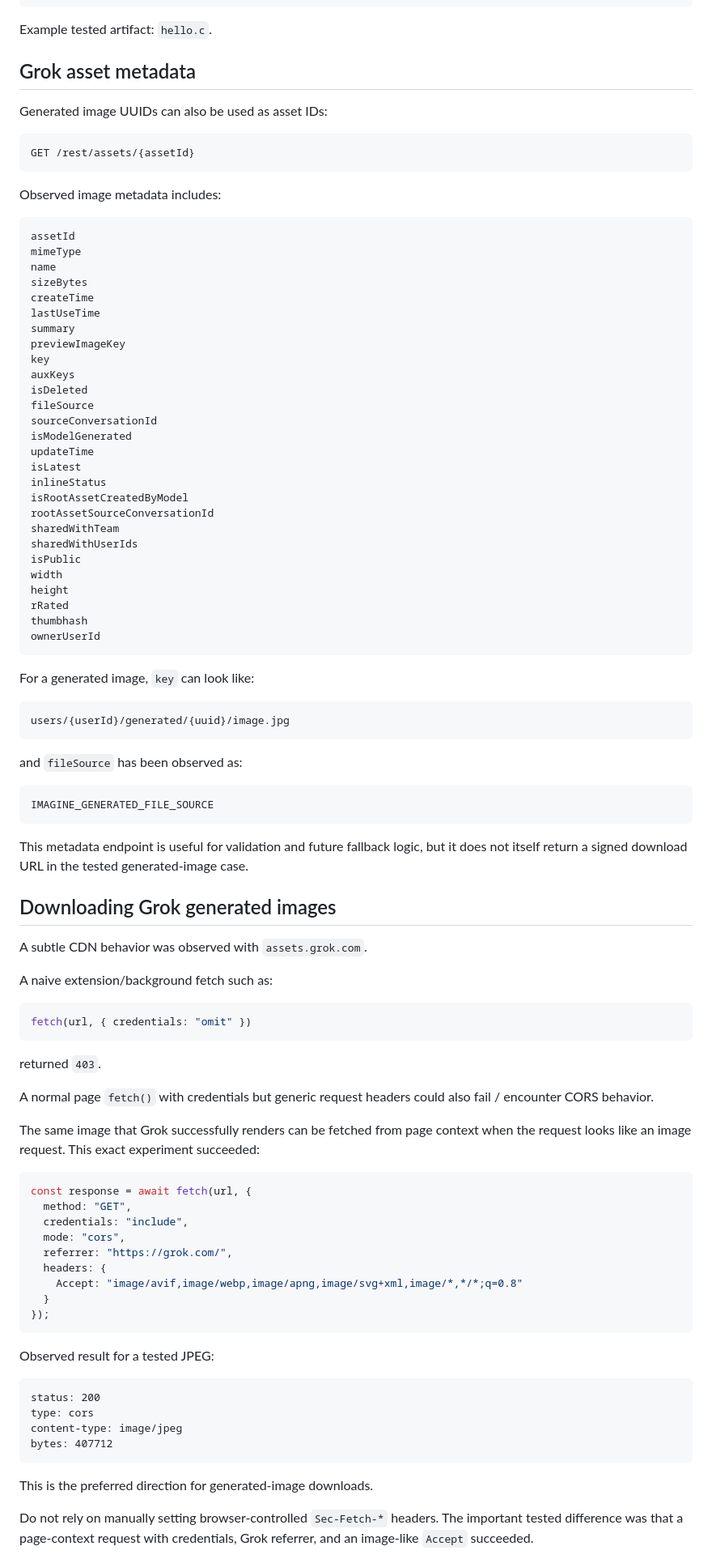
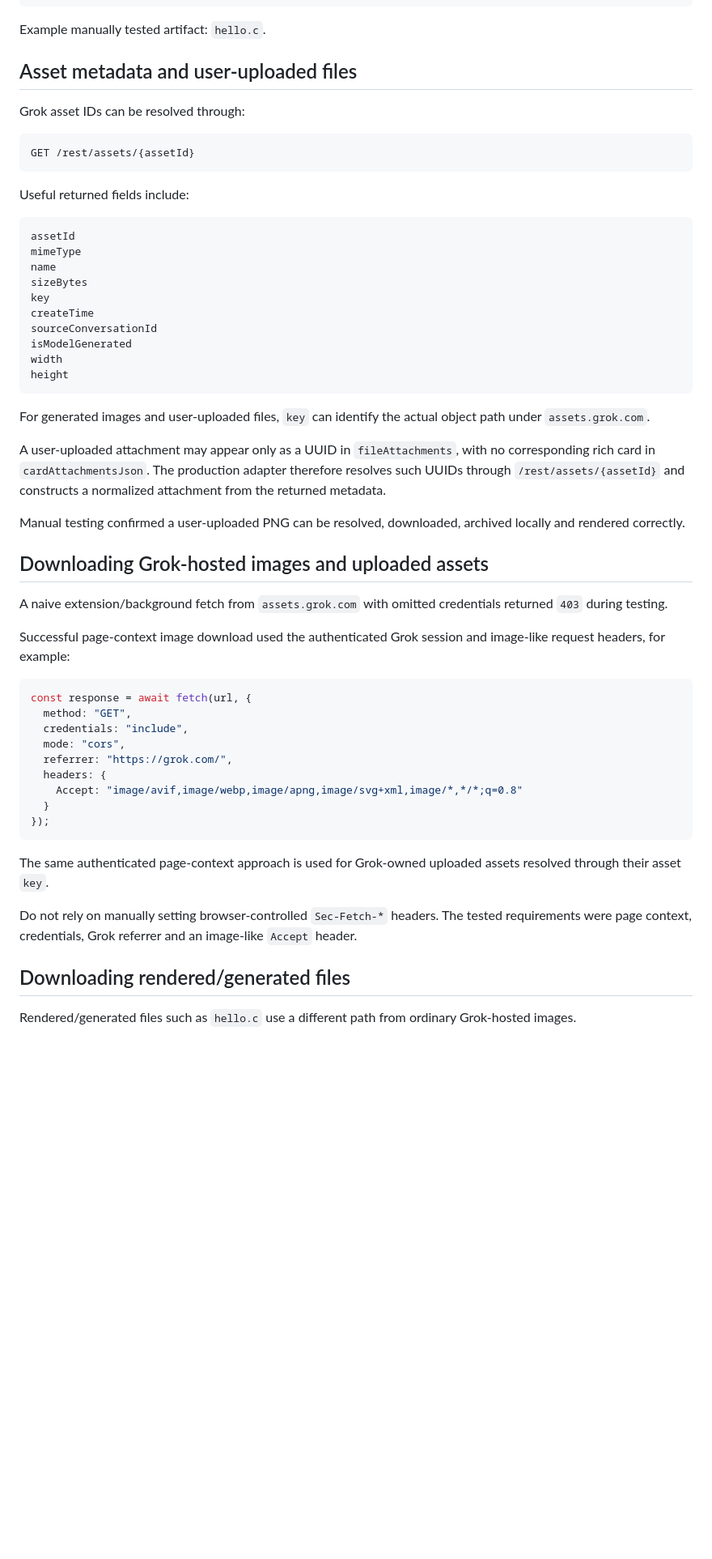
Before and after one commit to alexey-sirotin/chatgpt-export-md-html, a Markdown page: docs/provider-internals.md, the part around one of its changes. Shown at 81% size. Rendered like a GitHub page; blank space fills up the shorter version.

Commit message:
docs: update Grok provider internals

````diff
--- a/docs/provider-internals.md
+++ b/docs/provider-internals.md
@@ -677,77 +747,42 @@ Observed logical shape:
 }
 ```
 
-Example tested artifact: `hello.c`.
+Example manually tested artifact: `hello.c`.
 
-## Grok asset metadata
+## Asset metadata and user-uploaded files
 
-Generated image UUIDs can also be used as asset IDs:
+Grok asset IDs can be resolved through:
 
 ```text
 GET /rest/assets/{assetId}
 ```
 
-Observed image metadata includes:
+Useful returned fields include:
 
 ```text
 assetId
 mimeType
 name
 sizeBytes
+key
 createTime
-lastUseTime
-summary
-previewImageKey
-key
-auxKeys
-isDeleted
-fileSource
 sourceConversationId
 isModelGenerated
-updateTime
-isLatest
-inlineStatus
-isRootAssetCreatedByModel
-rootAssetSourceConversationId
-sharedWithTeam
-sharedWithUserIds
-isPublic
 width
 height
-rRated
-thumbhash
-ownerUserId
 ```
 
-For a generated image, `key` can look like:
+For generated images and user-uploaded files, `key` can identify the actual object path under `assets.grok.com`.
 
-```text
-users/{userId}/generated/{uuid}/image.jpg
-```
+A user-uploaded attachment may appear only as a UUID in `fileAttachments`, with no corresponding rich card in `cardAttachmentsJson`. The production adapter therefore resolves such UUIDs through `/rest/assets/{assetId}` and constructs a normalized attachment from the returned metadata.
 
-and `fileSource` has been observed as:
+Manual testing confirmed a user-uploaded PNG can be resolved, downloaded, archived locally and rendered correctly.
 
-```text
-IMAGINE_GENERATED_FILE_SOURCE
-```
+## Downloading Grok-hosted images and uploaded assets
 
-This metadata endpoint is useful for validation and future fallback logic, but it does not itself return a signed download URL in the tested generated-image case.
+A naive extension/background fetch from `assets.grok.com` with omitted credentials returned `403` during testing.
 
-## Downloading Grok generated images
-
-A subtle CDN behavior was observed with `assets.grok.com`.
-
-A naive extension/background fetch such as:
-
-```js
-fetch(url, { credentials: "omit" })
-```
-
-returned `403`.
-
-A normal page `fetch()` with credentials but generic request headers could also fail / encounter CORS behavior.
-
-The same image that Grok successfully renders can be fetched from page context when the request looks like an image request. This exact experiment succeeded:
+Successful page-context image download used the authenticated Grok session and image-like request headers, for example:
 
 ```js
 const response = await fetch(url, {
@@ -761,16 +796,11 @@ const response = await fetch(url, {
 });
 ```
 
-Observed result for a tested JPEG:
+The same authenticated page-context approach is used for Grok-owned uploaded assets resolved through their asset `key`.
 
-```text
-status: 200
-type: cors
-content-type: image/jpeg
-bytes: 407712
-```
+Do not rely on manually setting browser-controlled `Sec-Fetch-*` headers. The tested requirements were page context, credentials, Grok referrer and an image-like `Accept` header.
 
-This is the preferred direction for generated-image downloads.
+## Downloading rendered/generated files
 
-Do not rely on manually setting browser-controlled `Sec-Fetch-*` headers. The important tested difference was that a page-context request with credentials, Grok referrer, and an image-like `Accept` succeeded.
+Rendered/generated files such as `hello.c` use a different path from ordinary Grok-hosted images.
 
````
Also changed, not shown: other parts of docs/provider-internals.md (+182 -87 lines).
